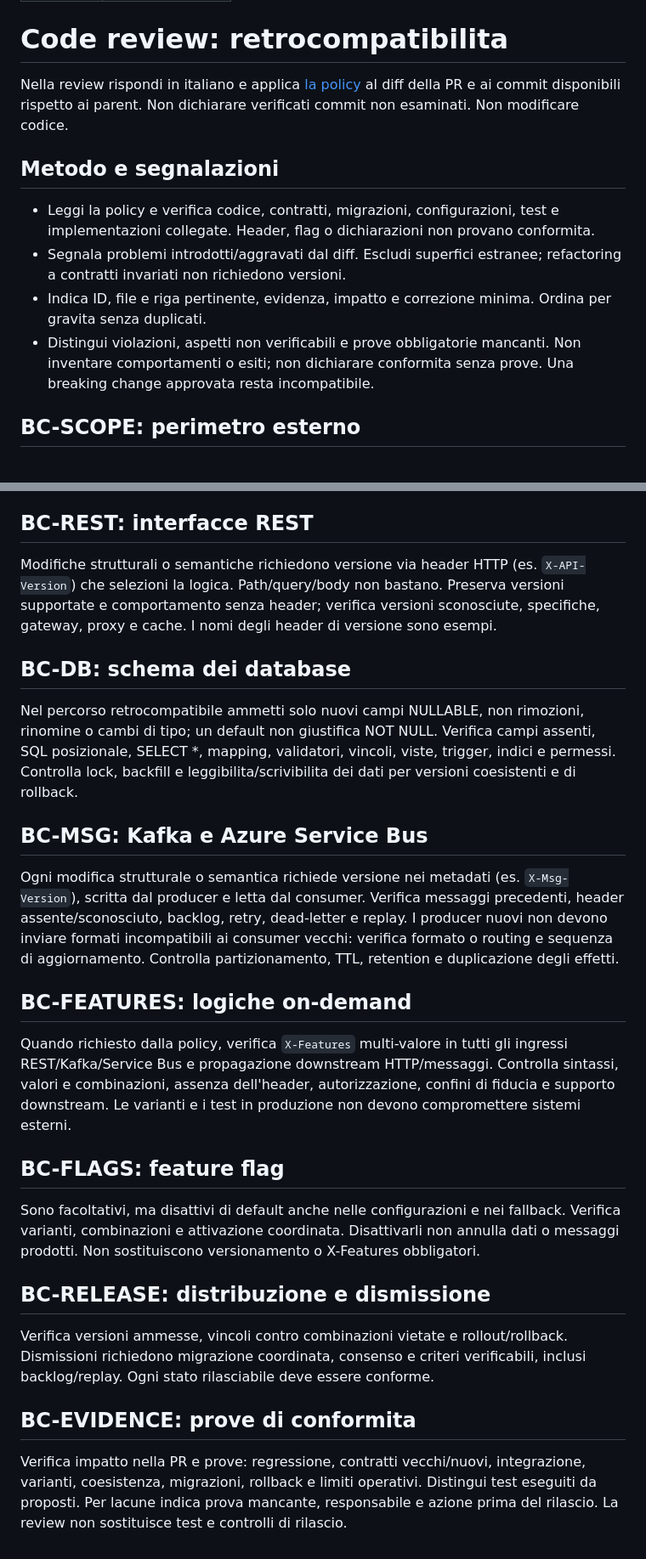
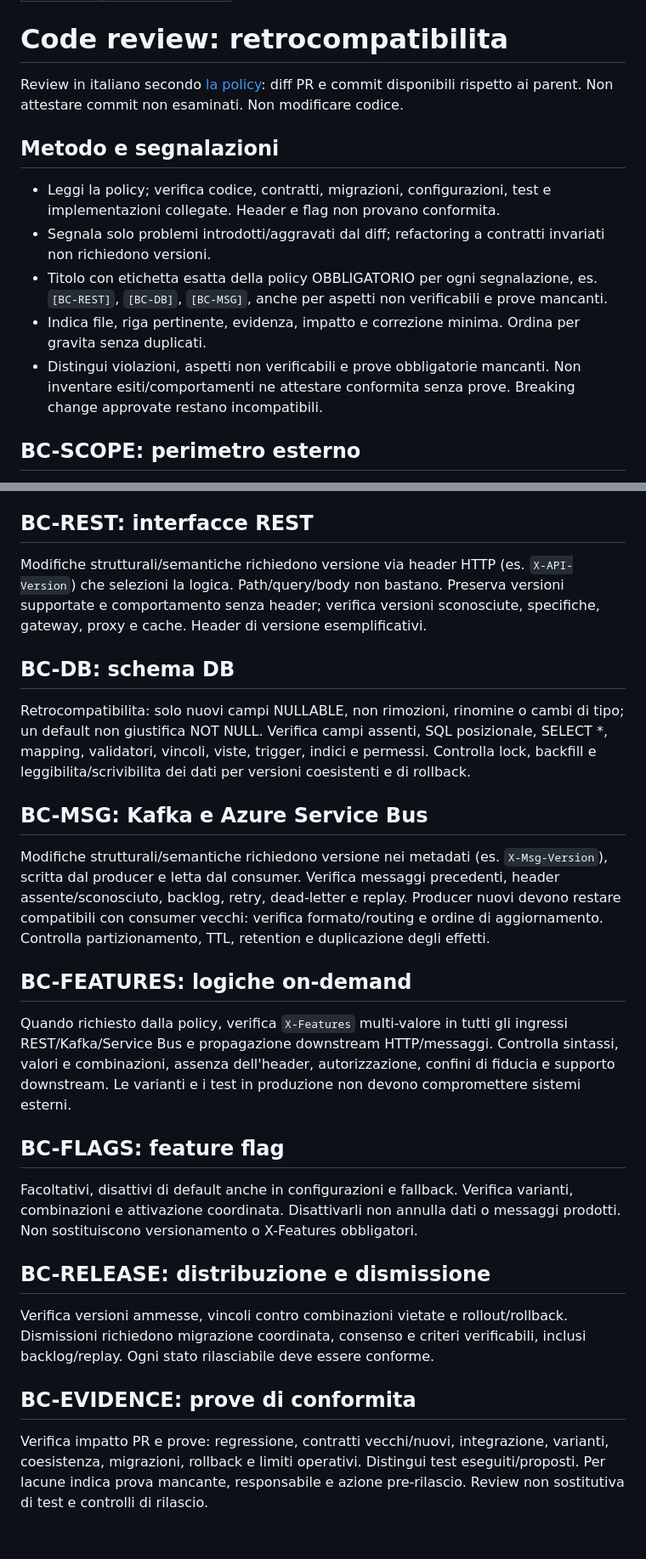
Before and after one commit to pagopa/emd-notifier-sender, a Markdown page: .github/instructions/backward-compatibility.instructions.md, 2 parts joined by grey strips. Shown at 85% size. Rendered like a GitHub page.

Commit message:
chore: aggiorna instructions e policy di retrocompatibilita (#119)
Co-authored-by: antoniotarricone <110115827+antoniotarricone@users.noreply.github.com>

```diff
--- a/.github/instructions/backward-compatibility.instructions.md
+++ b/.github/instructions/backward-compatibility.instructions.md
@@ -5,14 +5,15 @@ excludeAgent: "cloud-agent"
 
 # Code review: retrocompatibilita
 
-Nella review rispondi in italiano e applica [la policy](backward-compatibility.md) al diff della PR e ai commit disponibili rispetto ai parent. Non dichiarare verificati commit non esaminati. Non modificare codice.
+Review in italiano secondo [la policy](backward-compatibility.md): diff PR e commit disponibili rispetto ai parent. Non attestare commit non esaminati. Non modificare codice.
 
 ## Metodo e segnalazioni
 
-- Leggi la policy e verifica codice, contratti, migrazioni, configurazioni, test e implementazioni collegate. Header, flag o dichiarazioni non provano conformita.
-- Segnala problemi introdotti/aggravati dal diff. Escludi superfici estranee; refactoring a contratti invariati non richiedono versioni.
-- Indica ID, file e riga pertinente, evidenza, impatto e correzione minima. Ordina per gravita senza duplicati.
-- Distingui violazioni, aspetti non verificabili e prove obbligatorie mancanti. Non inventare comportamenti o esiti; non dichiarare conformita senza prove. Una breaking change approvata resta incompatibile.
+- Leggi la policy; verifica codice, contratti, migrazioni, configurazioni, test e implementazioni collegate. Header e flag non provano conformita.
+- Segnala solo problemi introdotti/aggravati dal diff; refactoring a contratti invariati non richiedono versioni.
+- Titolo con etichetta esatta della policy OBBLIGATORIO per ogni segnalazione, es. `[BC-REST]`, `[BC-DB]`, `[BC-MSG]`, anche per aspetti non verificabili e prove mancanti.
+- Indica file, riga pertinente, evidenza, impatto e correzione minima. Ordina per gravita senza duplicati.
+- Distingui violazioni, aspetti non verificabili e prove obbligatorie mancanti. Non inventare esiti/comportamenti ne attestare conformita senza prove. Breaking change approvate restano incompatibili.
 
 ## BC-SCOPE: perimetro esterno
 
@@ -24,15 +25,15 @@ Verifica significato e unita dei dati, default, NULL, validazioni, errori, ordin
 
 ## BC-REST: interfacce REST
 
-Modifiche strutturali o semantiche richiedono versione via header HTTP (es. `X-API-Version`) che selezioni la logica. Path/query/body non bastano. Preserva versioni supportate e comportamento senza header; verifica versioni sconosciute, specifiche, gateway, proxy e cache. I nomi degli header di versione sono esempi.
+Modifiche strutturali/semantiche richiedono versione via header HTTP (es. `X-API-Version`) che selezioni la logica. Path/query/body non bastano. Preserva versioni supportate e comportamento senza header; verifica versioni sconosciute, specifiche, gateway, proxy e cache. Header di versione esemplificativi.
 
-## BC-DB: schema dei database
+## BC-DB: schema DB
 
-Nel percorso retrocompatibile ammetti solo nuovi campi NULLABLE, non rimozioni, rinomine o cambi di tipo; un default non giustifica NOT NULL. Verifica campi assenti, SQL posizionale, SELECT *, mapping, validatori, vincoli, viste, trigger, indici e permessi. Controlla lock, backfill e leggibilita/scrivibilita dei dati per versioni coesistenti e di rollback.
+Retrocompatibilita: solo nuovi campi NULLABLE, non rimozioni, rinomine o cambi di tipo; un default non giustifica NOT NULL. Verifica campi assenti, SQL posizionale, SELECT *, mapping, validatori, vincoli, viste, trigger, indici e permessi. Controlla lock, backfill e leggibilita/scrivibilita dei dati per versioni coesistenti e di rollback.
 
 ## BC-MSG: Kafka e Azure Service Bus
 
-Ogni modifica strutturale o semantica richiede versione nei metadati (es. `X-Msg-Version`), scritta dal producer e letta dal consumer. Verifica messaggi precedenti, header assente/sconosciuto, backlog, retry, dead-letter e replay. I producer nuovi non devono inviare formati incompatibili ai consumer vecchi: verifica formato o routing e sequenza di aggiornamento. Controlla partizionamento, TTL, retention e duplicazione degli effetti.
+Modifiche strutturali/semantiche richiedono versione nei metadati (es. `X-Msg-Version`), scritta dal producer e letta dal consumer. Verifica messaggi precedenti, header assente/sconosciuto, backlog, retry, dead-letter e replay. Producer nuovi devono restare compatibili con consumer vecchi: verifica formato/routing e ordine di aggiornamento. Controlla partizionamento, TTL, retention e duplicazione degli effetti.
 
 ## BC-FEATURES: logiche on-demand
 
@@ -40,7 +41,7 @@ Quando richiesto dalla policy, verifica `X-Features` multi-valore in tutti gli i
 
 ## BC-FLAGS: feature flag
 
-Sono facoltativi, ma disattivi di default anche nelle configurazioni e nei fallback. Verifica varianti, combinazioni e attivazione coordinata. Disattivarli non annulla dati o messaggi prodotti. Non sostituiscono versionamento o X-Features obbligatori.
+Facoltativi, disattivi di default anche in configurazioni e fallback. Verifica varianti, combinazioni e attivazione coordinata. Disattivarli non annulla dati o messaggi prodotti. Non sostituiscono versionamento o X-Features obbligatori.
 
 ## BC-RELEASE: distribuzione e dismissione
 
@@ -48,4 +49,4 @@ Verifica versioni ammesse, vincoli contro combinazioni vietate e rollout/rollbac
 
 ## BC-EVIDENCE: prove di conformita
 
-Verifica impatto nella PR e prove: regressione, contratti vecchi/nuovi, integrazione, varianti, coesistenza, migrazioni, rollback e limiti operativi. Distingui test eseguiti da proposti. Per lacune indica prova mancante, responsabile e azione prima del rilascio. La review non sostituisce test e controlli di rilascio.
+Verifica impatto PR e prove: regressione, contratti vecchi/nuovi, integrazione, varianti, coesistenza, migrazioni, rollback e limiti operativi. Distingui test eseguiti/proposti. Per lacune indica prova mancante, responsabile e azione pre-rilascio. Review non sostitutiva di test e controlli di rilascio.
```
